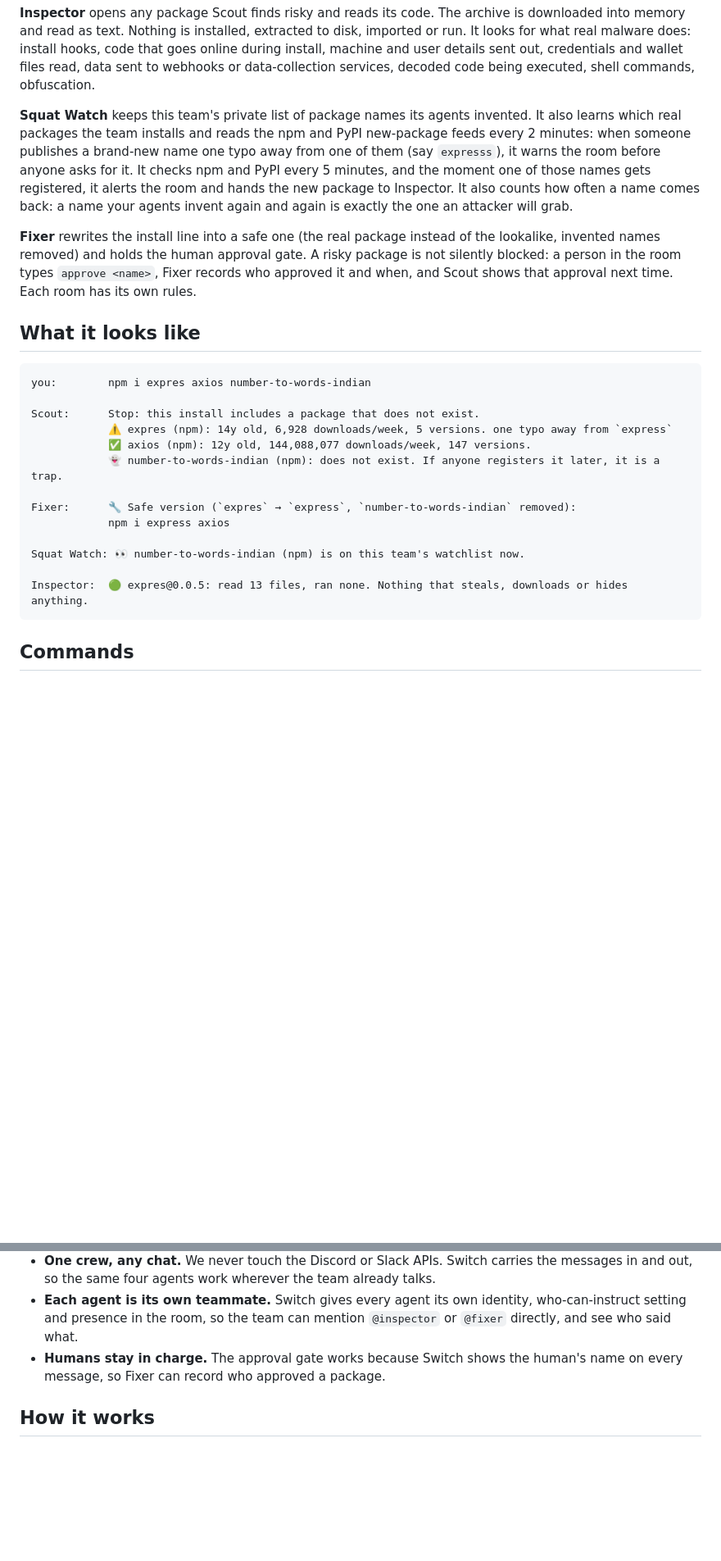
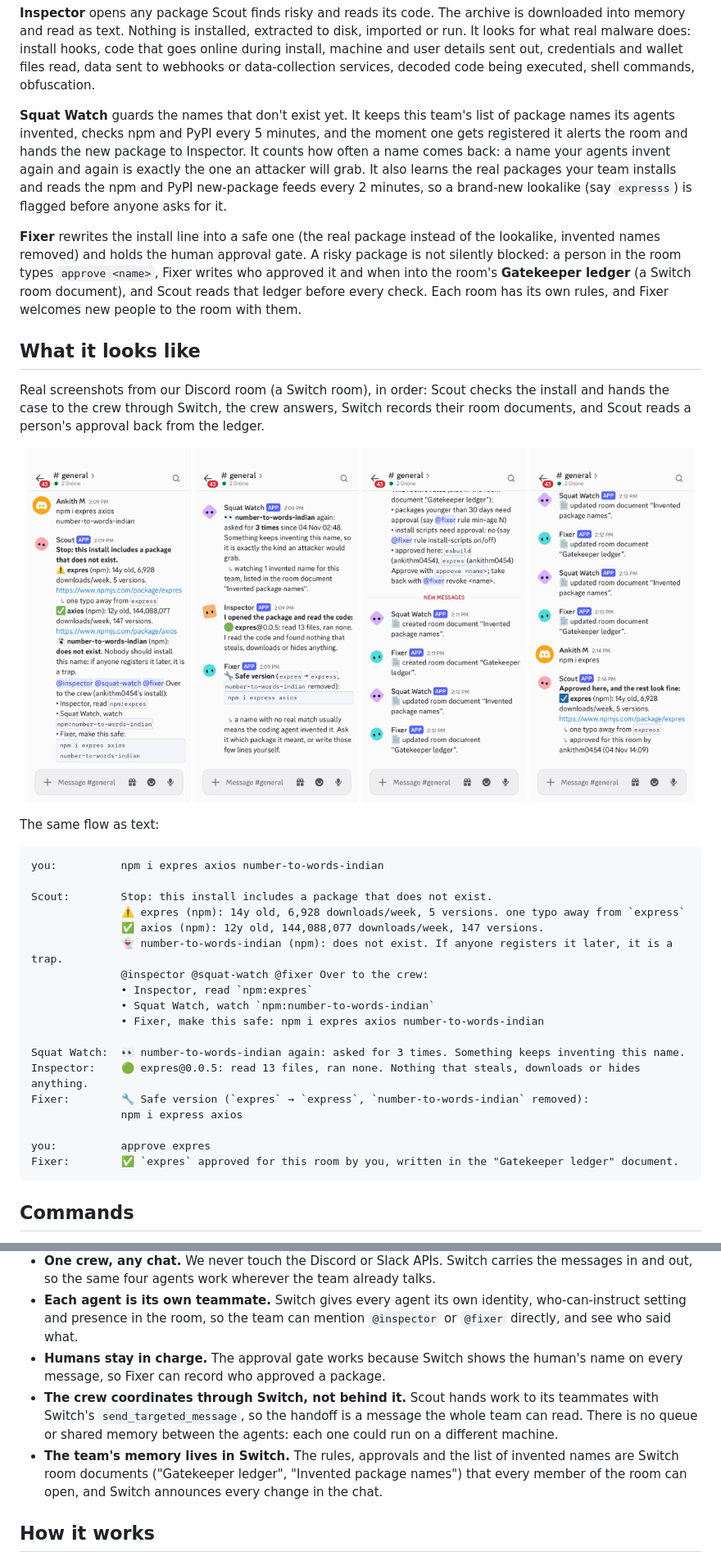
Before and after one commit to Ankith-m1006/gatekeeper, a Markdown page: README.md, 2 parts joined by grey strips. Shown at 82% size. Rendered like a GitHub page; pictures changed too: assets/screens/approved.jpg (added), assets/screens/crew-replies.jpg (added), assets/screens/handoff.jpg (added); blank space fills up the shorter version.

Commit message:
README: real screenshots, handoff and ledger flow, Switch coordination and room documents

````diff
--- a/README.md
+++ b/README.md
@@ -22,26 +22,42 @@ Gatekeeper puts four agents into the room where that install line shows up. They
 
 **Inspector** opens any package Scout finds risky and reads its code. The archive is downloaded into memory and read as text. Nothing is installed, extracted to disk, imported or run. It looks for what real malware does: install hooks, code that goes online during install, machine and user details sent out, credentials and wallet files read, data sent to webhooks or data-collection services, decoded code being executed, shell commands, obfuscation.
 
-**Squat Watch** keeps this team's private list of package names its agents invented. It also learns which real packages the team installs and reads the npm and PyPI new-package feeds every 2 minutes: when someone publishes a brand-new name one typo away from one of them (say `expresss`), it warns the room before anyone asks for it. It checks npm and PyPI every 5 minutes, and the moment one of those names gets registered, it alerts the room and hands the new package to Inspector. It also counts how often a name comes back: a name your agents invent again and again is exactly the one an attacker will grab.
+**Squat Watch** guards the names that don't exist yet. It keeps this team's list of package names its agents invented, checks npm and PyPI every 5 minutes, and the moment one gets registered it alerts the room and hands the new package to Inspector. It counts how often a name comes back: a name your agents invent again and again is exactly the one an attacker will grab. It also learns the real packages your team installs and reads the npm and PyPI new-package feeds every 2 minutes, so a brand-new lookalike (say `expresss`) is flagged before anyone asks for it.
 
-**Fixer** rewrites the install line into a safe one (the real package instead of the lookalike, invented names removed) and holds the human approval gate. A risky package is not silently blocked: a person in the room types `approve <name>`, Fixer records who approved it and when, and Scout shows that approval next time. Each room has its own rules.
+**Fixer** rewrites the install line into a safe one (the real package instead of the lookalike, invented names removed) and holds the human approval gate. A risky package is not silently blocked: a person in the room types `approve <name>`, Fixer writes who approved it and when into the room's **Gatekeeper ledger** (a Switch room document), and Scout reads that ledger before every check. Each room has its own rules, and Fixer welcomes new people to the room with them.
 
 ## What it looks like
 
+Real screenshots from our Discord room (a Switch room), in order: Scout checks the install and hands the case to the crew through Switch, the crew answers, Switch records their room documents, and Scout reads a person's approval back from the ledger.
+
+<p align="center">
+  <img src="assets/screens/handoff.jpg" width="24%" alt="Scout's verdict and the handoff to the crew">
+  <img src="assets/screens/crew-replies.jpg" width="24%" alt="Squat Watch, Inspector and Fixer answer">
+  <img src="assets/screens/room-documents.jpg" width="24%" alt="Switch shows the crew's room documents">
+  <img src="assets/screens/approved.jpg" width="24%" alt="Scout shows the approval from the ledger">
+</p>
+
+The same flow as text:
+
 ```
-you:        npm i expres axios number-to-words-indian
+you:          npm i expres axios number-to-words-indian
 
-Scout:      Stop: this install includes a package that does not exist.
-            ⚠️ expres (npm): 14y old, 6,928 downloads/week, 5 versions. one typo away from `express`
-            ✅ axios (npm): 12y old, 144,088,077 downloads/week, 147 versions.
-            👻 number-to-words-indian (npm): does not exist. If anyone registers it later, it is a trap.
+Scout:        Stop: this install includes a package that does not exist.
+              ⚠️ expres (npm): 14y old, 6,928 downloads/week, 5 versions. one typo away from `express`
+              ✅ axios (npm): 12y old, 144,088,077 downloads/week, 147 versions.
+              👻 number-to-words-indian (npm): does not exist. If anyone registers it later, it is a trap.
+              @inspector @squat-watch @fixer Over to the crew:
+              • Inspector, read `npm:expres`
+              • Squat Watch, watch `npm:number-to-words-indian`
+              • Fixer, make this safe: npm i expres axios number-to-words-indian
 
-Fixer:      🔧 Safe version (`expres` → `express`, `number-to-words-indian` removed):
-            npm i express axios
+Squat Watch:  👀 number-to-words-indian again: asked for 3 times. Something keeps inventing this name.
+Inspector:    🟢 expres@0.0.5: read 13 files, ran none. Nothing that steals, downloads or hides anything.
+Fixer:        🔧 Safe version (`expres` → `express`, `number-to-words-indian` removed):
+              npm i express axios
 
-Squat Watch: 👀 number-to-words-indian (npm) is on this team's watchlist now.
-
-Inspector:  🟢 expres@0.0.5: read 13 files, ran none. Nothing that steals, downloads or hides anything.
+you:          approve expres
+Fixer:        ✅ `expres` approved for this room by you, written in the "Gatekeeper ledger" document.
 ```
 
 ## Commands
@@ -66,6 +82,8 @@ Gatekeeper is not a bot with four names. It is four agents that each have their
 - **One crew, any chat.** We never touch the Discord or Slack APIs. Switch carries the messages in and out, so the same four agents work wherever the team already talks.
 - **Each agent is its own teammate.** Switch gives every agent its own identity, who-can-instruct setting and presence in the room, so the team can mention `@inspector` or `@fixer` directly, and see who said what.
 - **Humans stay in charge.** The approval gate works because Switch shows the human's name on every message, so Fixer can record who approved a package.
+- **The crew coordinates through Switch, not behind it.** Scout hands work to its teammates with Switch's `send_targeted_message`, so the handoff is a message the whole team can read. There is no queue or shared memory between the agents: each one could run on a different machine.
+- **The team's memory lives in Switch.** The rules, approvals and the list of invented names are Switch room documents ("Gatekeeper ledger", "Invented package names") that every member of the room can open, and Switch announces every change in the chat.
 
 ## How it works
 
````
